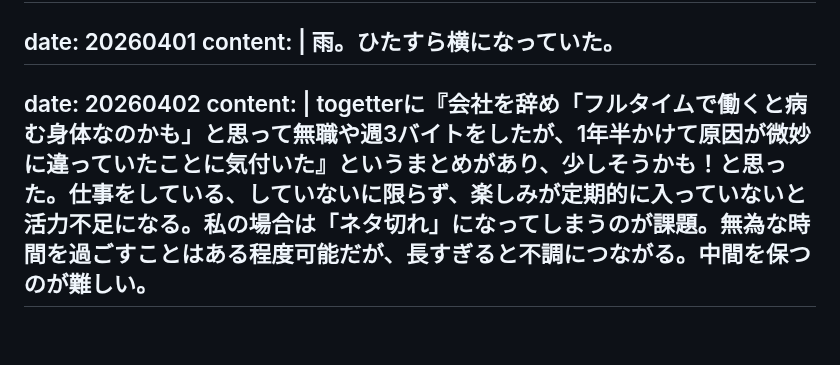
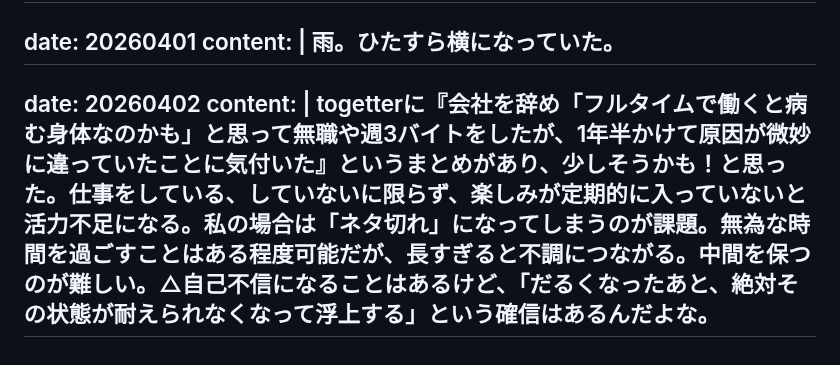
Before and after one commit to gojiroma/diary, a Markdown page: entry.md, the part around the change. Rendered like a GitHub page.

Commit message:
Update entries for 20260402

```diff
--- a/entry.md
+++ b/entry.md
@@ -678,5 +678,5 @@ content: |
 ---
 date: 20260402
 content: |
-  togetterに『会社を辞め「フルタイムで働くと病む身体なのかも」と思って無職や週3バイトをしたが、1年半かけて原因が微妙に違っていたことに気付いた』というまとめがあり、少しそうかも！と思った。仕事をしている、していないに限らず、楽しみが定期的に入っていないと活力不足になる。私の場合は「ネタ切れ」になってしまうのが課題。無為な時間を過ごすことはある程度可能だが、長すぎると不調につながる。中間を保つのが難しい。
+  togetterに『会社を辞め「フルタイムで働くと病む身体なのかも」と思って無職や週3バイトをしたが、1年半かけて原因が微妙に違っていたことに気付いた』というまとめがあり、少しそうかも！と思った。仕事をしている、していないに限らず、楽しみが定期的に入っていないと活力不足になる。私の場合は「ネタ切れ」になってしまうのが課題。無為な時間を過ごすことはある程度可能だが、長すぎると不調につながる。中間を保つのが難しい。△自己不信になることはあるけど、「だるくなったあと、絶対その状態が耐えられなくなって浮上する」という確信はあるんだよな。
 ---
```
